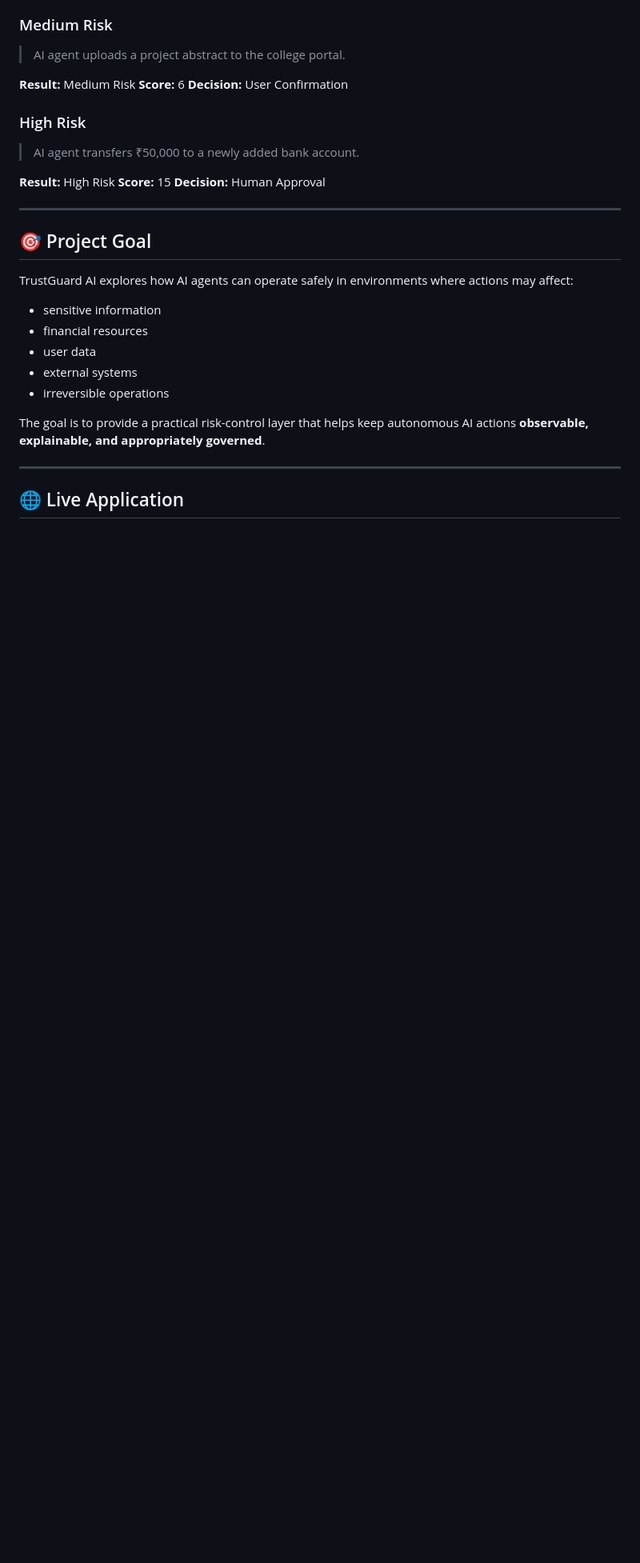
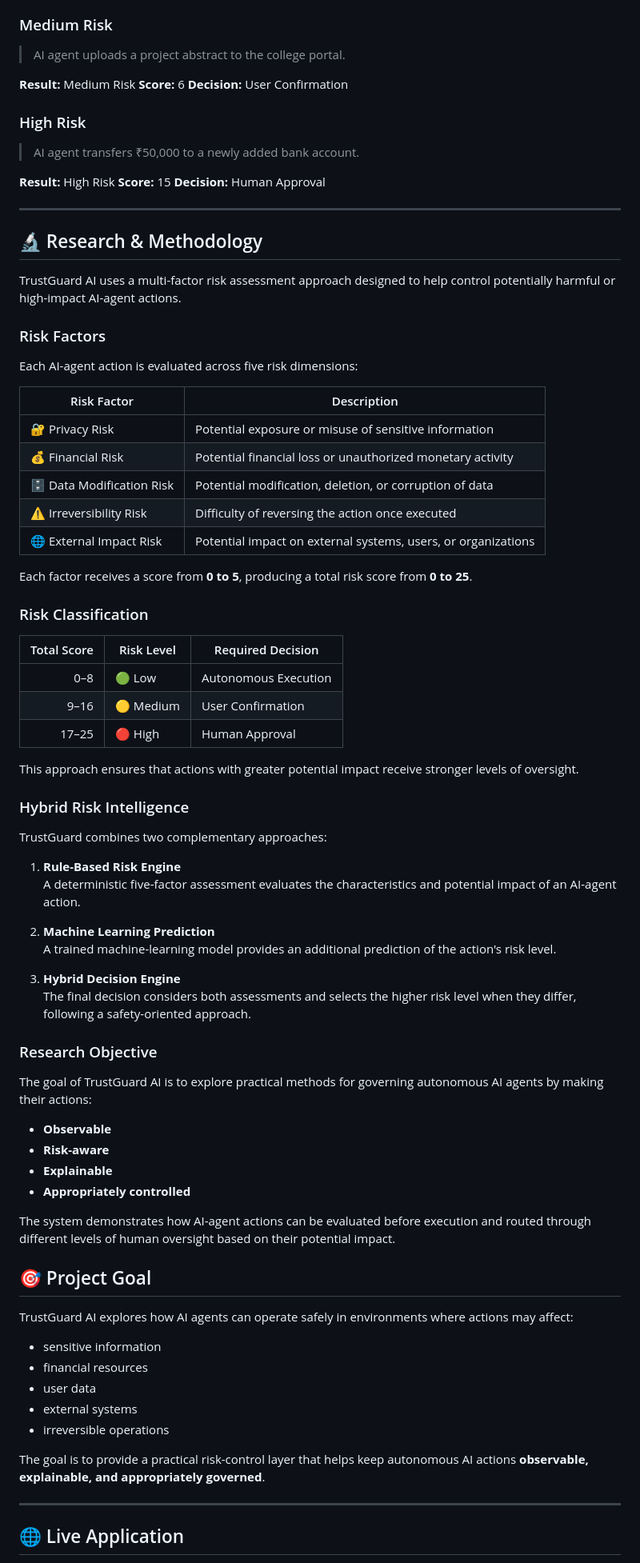
Before and after one commit to Pavan-glitch-lab/TrustGuard, a Markdown page: README.md, the part around the change. Shown at 80% size. GitHub-like rendering; blank space fills up the shorter version.

Commit message:
Add research methodology section

```diff
--- a/README.md
+++ b/README.md
@@ -228,6 +228,58 @@ TrustGuard/
 
 ---
 
+## 🔬 Research & Methodology
+
+TrustGuard AI uses a multi-factor risk assessment approach designed to help control potentially harmful or high-impact AI-agent actions.
+
+### Risk Factors
+
+Each AI-agent action is evaluated across five risk dimensions:
+
+| Risk Factor | Description |
+|---|---|
+| 🔐 Privacy Risk | Potential exposure or misuse of sensitive information |
+| 💰 Financial Risk | Potential financial loss or unauthorized monetary activity |
+| 🗄️ Data Modification Risk | Potential modification, deletion, or corruption of data |
+| ⚠️ Irreversibility Risk | Difficulty of reversing the action once executed |
+| 🌐 External Impact Risk | Potential impact on external systems, users, or organizations |
+
+Each factor receives a score from **0 to 5**, producing a total risk score from **0 to 25**.
+
+### Risk Classification
+
+| Total Score | Risk Level | Required Decision |
+|---:|---|---|
+| 0–8 | 🟢 Low | Autonomous Execution |
+| 9–16 | 🟡 Medium | User Confirmation |
+| 17–25 | 🔴 High | Human Approval |
+
+This approach ensures that actions with greater potential impact receive stronger levels of oversight.
+
+### Hybrid Risk Intelligence
+
+TrustGuard combines two complementary approaches:
+
+1. **Rule-Based Risk Engine**
+   A deterministic five-factor assessment evaluates the characteristics and potential impact of an AI-agent action.
+
+2. **Machine Learning Prediction**
+   A trained machine-learning model provides an additional prediction of the action's risk level.
+
+3. **Hybrid Decision Engine**
+   The final decision considers both assessments and selects the higher risk level when they differ, following a safety-oriented approach.
+
+### Research Objective
+
+The goal of TrustGuard AI is to explore practical methods for governing autonomous AI agents by making their actions:
+
+- **Observable**
+- **Risk-aware**
+- **Explainable**
+- **Appropriately controlled**
+
+The system demonstrates how AI-agent actions can be evaluated before execution and routed through different levels of human oversight based on their potential impact.
+
 ## 🎯 Project Goal
 
 TrustGuard AI explores how AI agents can operate safely in environments where actions may affect:
```
